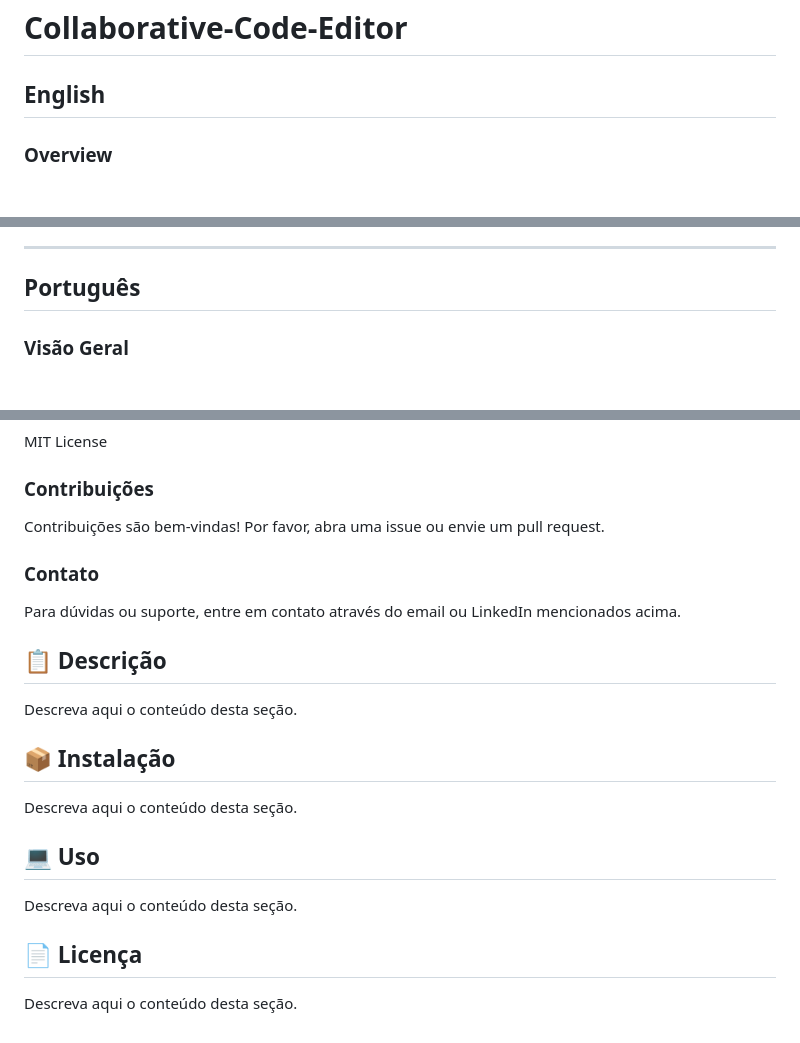
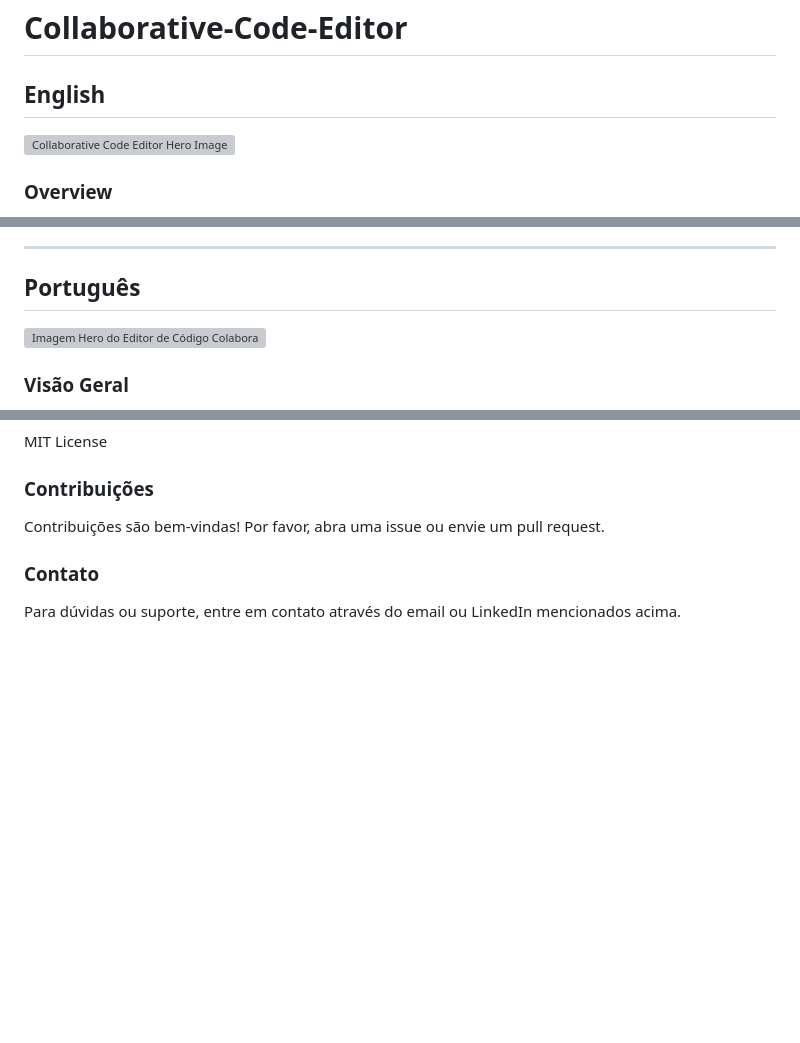
Before and after one commit to galafis/Collaborative-Code-Editor, a Markdown page: README.md, 3 parts joined by grey strips. GitHub-like rendering; blank space fills up the shorter version; grey boxes are pictures that could not be loaded.

Commit message:
feat: Adiciona imagem hero placeholder e corrige formatação do README.md

```diff
--- a/README.md
+++ b/README.md
@@ -1,6 +1,9 @@
 # Collaborative-Code-Editor
 
 ## English
+
+![Collaborative Code Editor Hero Image](https://placehold.co/1200x600/000000/FFFFFF/Collaborative%20Code%20Editor)
+
 
 ### Overview
 Advanced Collaborative-Code-Editor with comprehensive functionality and modern technology stack. Features multiple programming languages, interactive web interfaces, and advanced analytics capabilities for professional-grade solutions.
@@ -142,6 +145,9 @@ ANALYTICS_CONFIG = {
 
 ## Português
 
+![Imagem Hero do Editor de Código Colaborativo](https://placehold.co/1200x600/000000/FFFFFF/Editor%20de%20Codigo%20Colaborativo)
+
+
 ### Visão Geral
 Collaborative-Code-Editor avançado com funcionalidade abrangente e stack de tecnologia moderna. Apresenta múltiplas linguagens de programação, interfaces web interativas e capacidades de análise avançadas para soluções de nível profissional.
 
@@ -215,23 +221,3 @@ Contribuições são bem-vindas! Por favor, abra uma issue ou envie um pull requ
 
 ### Contato
 Para dúvidas ou suporte, entre em contato através do email ou LinkedIn mencionados acima.
-
-
-## 📋 Descrição
-
-Descreva aqui o conteúdo desta seção.
-
-
-## 📦 Instalação
-
-Descreva aqui o conteúdo desta seção.
-
-
-## 💻 Uso
-
-Descreva aqui o conteúdo desta seção.
-
-
-## 📄 Licença
-
-Descreva aqui o conteúdo desta seção.
```
